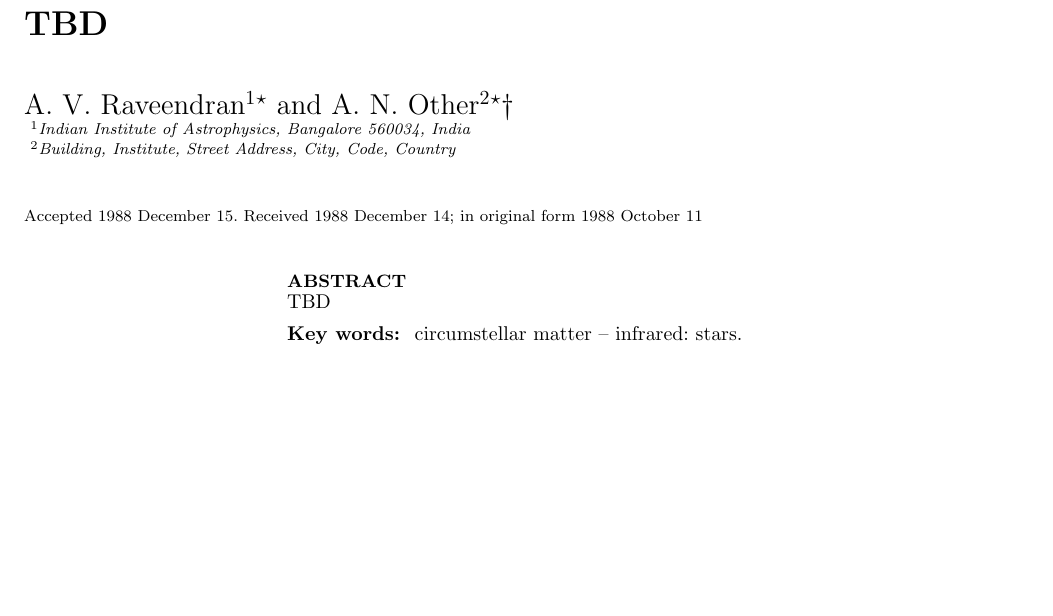
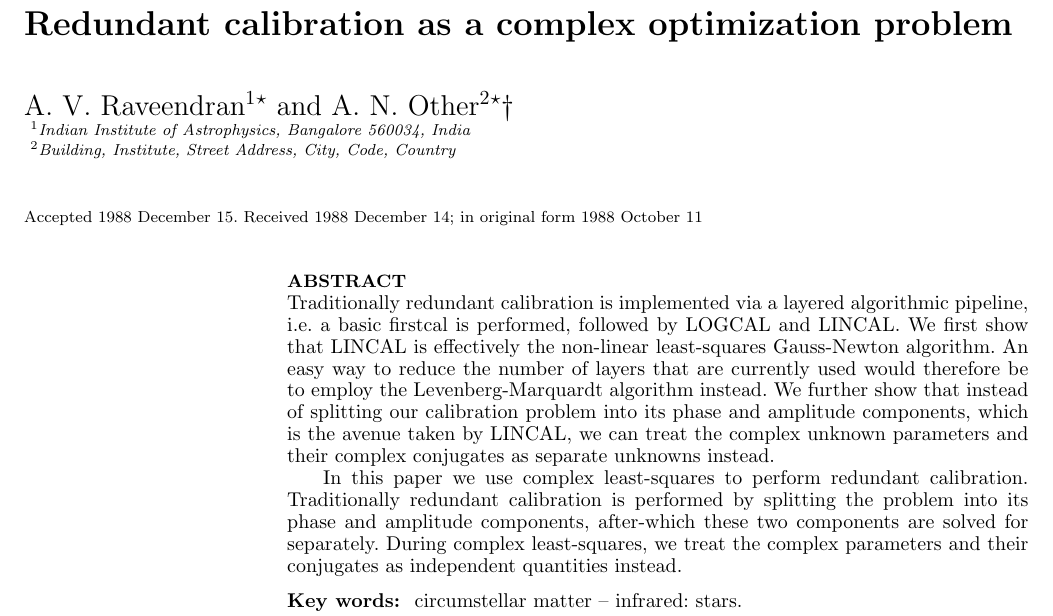
Before and after one commit to Trienko/redundant_calibration, a LaTeX paper (paper.tex): part of page 1 of 9, cut at the place of the change, the shorter picture padded with empty space. Compiled offline with pdfLaTeX; a LaTeX package or settings file that is missing is left out.

Commit message:
started working on abstract, still lots to be done

```diff
--- a/paper.tex
+++ b/paper.tex
@@ -80,7 +80,7 @@
 
 %%%%%%%%%%%%%%%%%%%%%%%%%%%%%%%%%%%%%%%%%%%%%%%%
 
-\title[Unknown]{TBD}
+\title[Unknown]{Redundant calibration as a complex optimization problem}
 \author[A. V. Raveendran and A. N. Other]{A. V. Raveendran$^{1}$\thanks{E-mail:
 email@address (AVR); otheremail@otheraddress (ANO)} and A. N.
 Other$^{2}$\footnotemark[1]\thanks{This file has been amended to
@@ -100,7 +100,13 @@ $^{2}$Building, Institute, Street Address, City, Code, Country}
 \label{firstpage}
 
 \begin{abstract}
-TBD
+Traditionally redundant calibration is implemented via a layered algorithmic pipeline, i.e. a basic firstcal is performed, followed by LOGCAL and LINCAL.  We first show
+that LINCAL is effectively the non-linear least-squares Gauss-Newton algorithm. An easy way to reduce the number of layers that are currently used would therefore be to employ the Levenberg-Marquardt algorithm instead. We further show that instead of splitting our calibration problem into its phase and amplitude components,
+which is the avenue taken by LINCAL, we can treat the complex unknown parameters and their complex conjugates as separate unknowns instead.
+
+In this paper we use complex least-squares to perform redundant calibration. Traditionally redundant calibration is performed by splitting the problem into its
+phase and amplitude components, after-which these two components are solved for separately. During complex least-squares, we treat the complex
+parameters and their conjugates as independent quantities instead.
 \end{abstract}
 
 \begin{keywords}
```
